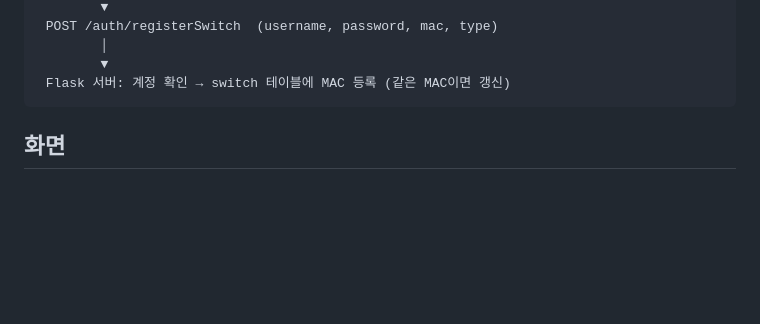
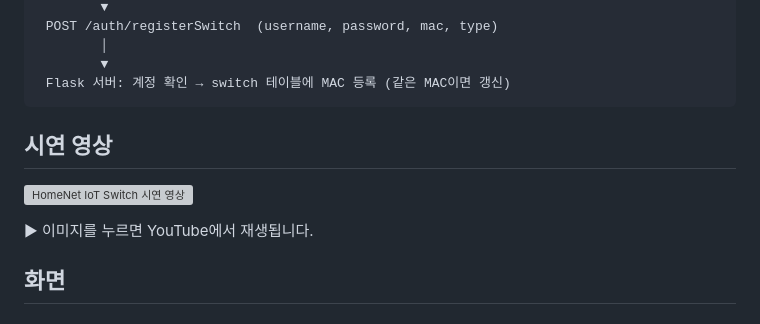
Before and after one commit to jwj-98/homenet-iot-switch, a Markdown page: README.md, the part around the change. GitHub-like rendering; blank space fills up the shorter version; grey boxes are pictures that could not be loaded.

Commit message:
README에 시연 영상(YouTube) 추가
Co-Authored-By: Claude Opus 5.5 <noreply@anthropic.com>
Claude-Session: https://claude.ai/code/session_01PS7yqtaqh5BuxHASc3pqme

````diff
--- a/README.md
+++ b/README.md
@@ -33,6 +33,12 @@ ESP32로 만든 **3구 스마트 전등 스위치**와 기기 등록을 받는 *
         ▼
  Flask 서버: 계정 확인 → switch 테이블에 MAC 등록 (같은 MAC이면 갱신)
 ```
+
+## 시연 영상
+
+[![HomeNet IoT Switch 시연 영상](https://img.youtube.com/vi/p2JOymDVLDY/hqdefault.jpg)](https://youtu.be/p2JOymDVLDY)
+
+▶ 이미지를 누르면 YouTube에서 재생됩니다.
 
 ## 화면
 
````
